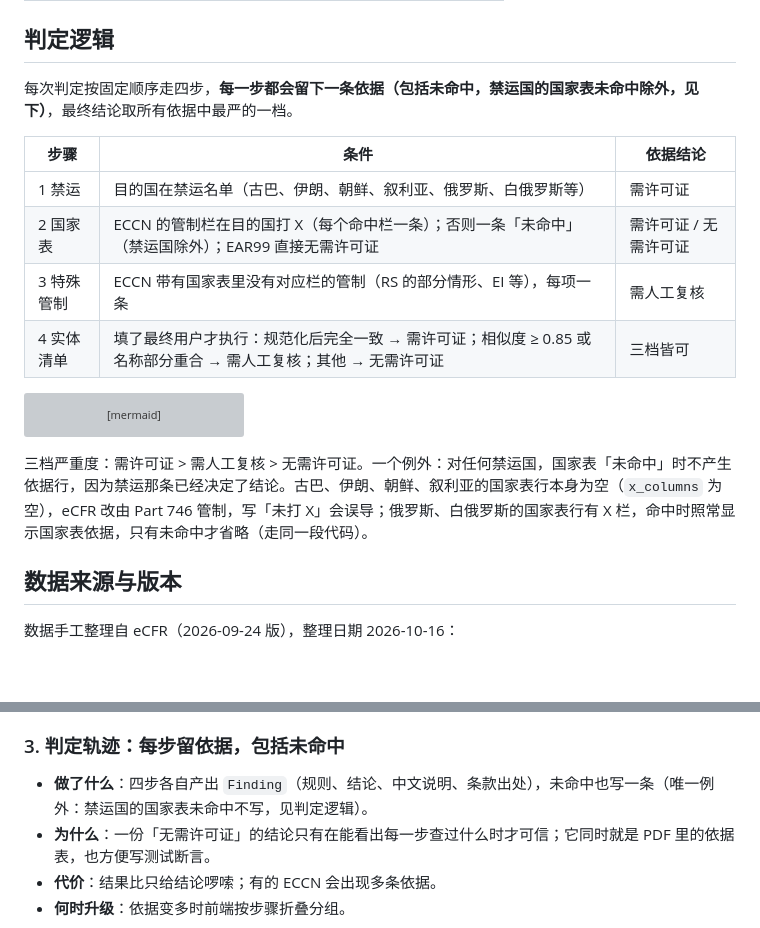
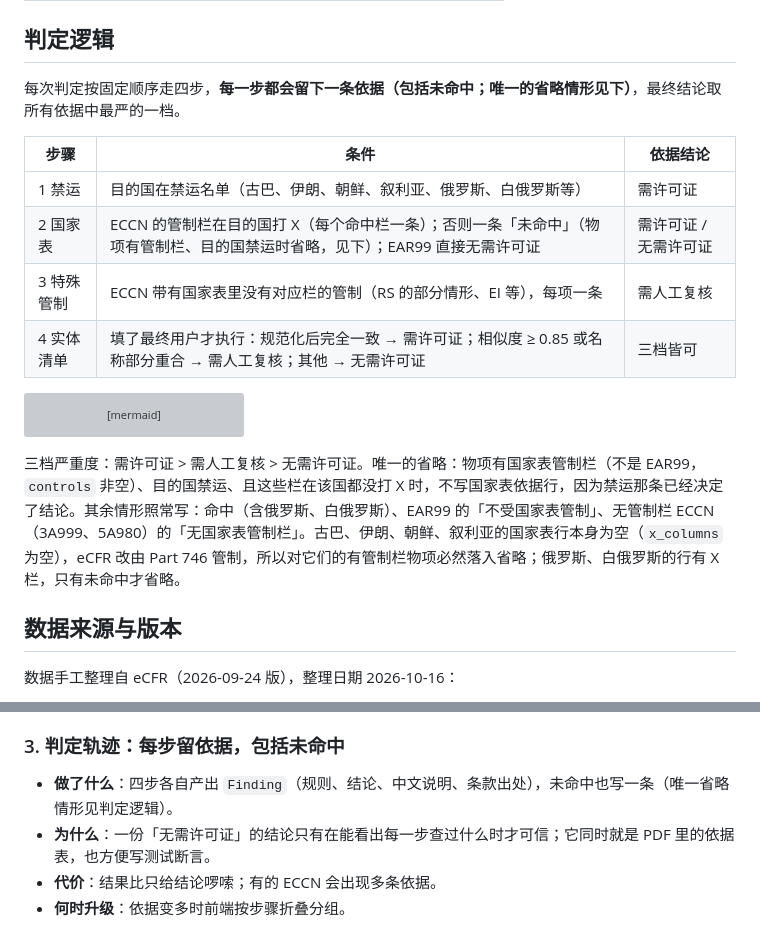
Before and after one commit to ZHJay/export-compliance-desk, a Markdown page: README.md, 2 parts joined by grey strips. Drawn GitHub-style; blank space fills up the shorter version; grey boxes are pictures that could not be loaded.

Commit message:
docs: narrow embargo chart-miss exception wording in README
Co-Authored-By: Claude Sonnet 5.5 <noreply@anthropic.com>

````diff
--- a/README.md
+++ b/README.md
@@ -30,12 +30,12 @@ docker compose up --build
 
 ## 判定逻辑
 
-每次判定按固定顺序走四步，**每一步都会留下一条依据（包括未命中，禁运国的国家表未命中除外，见下）**，最终结论取所有依据中最严的一档。
+每次判定按固定顺序走四步，**每一步都会留下一条依据（包括未命中；唯一的省略情形见下）**，最终结论取所有依据中最严的一档。
 
 | 步骤 | 条件 | 依据结论 |
 |---|---|---|
 | 1 禁运 | 目的国在禁运名单（古巴、伊朗、朝鲜、叙利亚、俄罗斯、白俄罗斯等） | 需许可证 |
-| 2 国家表 | ECCN 的管制栏在目的国打 X（每个命中栏一条）；否则一条「未命中」（禁运国除外）；EAR99 直接无需许可证 | 需许可证 / 无需许可证 |
+| 2 国家表 | ECCN 的管制栏在目的国打 X（每个命中栏一条）；否则一条「未命中」（物项有管制栏、目的国禁运时省略，见下）；EAR99 直接无需许可证 | 需许可证 / 无需许可证 |
 | 3 特殊管制 | ECCN 带有国家表里没有对应栏的管制（RS 的部分情形、EI 等），每项一条 | 需人工复核 |
 | 4 实体清单 | 填了最终用户才执行：规范化后完全一致 → 需许可证；相似度 ≥ 0.85 或名称部分重合 → 需人工复核；其他 → 无需许可证 | 三档皆可 |
 
@@ -51,7 +51,7 @@ flowchart LR
     F -->|否则| I[无需许可证]
 ```
 
-三档严重度：需许可证 > 需人工复核 > 无需许可证。一个例外：对任何禁运国，国家表「未命中」时不产生依据行，因为禁运那条已经决定了结论。古巴、伊朗、朝鲜、叙利亚的国家表行本身为空（`x_columns` 为空），eCFR 改由 Part 746 管制，写「未打 X」会误导；俄罗斯、白俄罗斯的国家表行有 X 栏，命中时照常显示国家表依据，只有未命中才省略（走同一段代码）。
+三档严重度：需许可证 > 需人工复核 > 无需许可证。唯一的省略：物项有国家表管制栏（不是 EAR99，`controls` 非空）、目的国禁运、且这些栏在该国都没打 X 时，不写国家表依据行，因为禁运那条已经决定了结论。其余情形照常写：命中（含俄罗斯、白俄罗斯）、EAR99 的「不受国家表管制」、无管制栏 ECCN（3A999、5A980）的「无国家表管制栏」。古巴、伊朗、朝鲜、叙利亚的国家表行本身为空（`x_columns` 为空），eCFR 改由 Part 746 管制，所以对它们的有管制栏物项必然落入省略；俄罗斯、白俄罗斯的行有 X 栏，只有未命中才省略。
 
 ## 数据来源与版本
 
@@ -87,7 +87,7 @@ flowchart LR
 
 ### 3. 判定轨迹：每步留依据，包括未命中
 
-- **做了什么**：四步各自产出 `Finding`（规则、结论、中文说明、条款出处），未命中也写一条（唯一例外：禁运国的国家表未命中不写，见判定逻辑）。
+- **做了什么**：四步各自产出 `Finding`（规则、结论、中文说明、条款出处），未命中也写一条（唯一省略情形见判定逻辑）。
 - **为什么**：一份「无需许可证」的结论只有在能看出每一步查过什么时才可信；它同时就是 PDF 里的依据表，也方便写测试断言。
 - **代价**：结果比只给结论啰嗦；有的 ECCN 会出现多条依据。
 - **何时升级**：依据变多时前端按步骤折叠分组。
````
